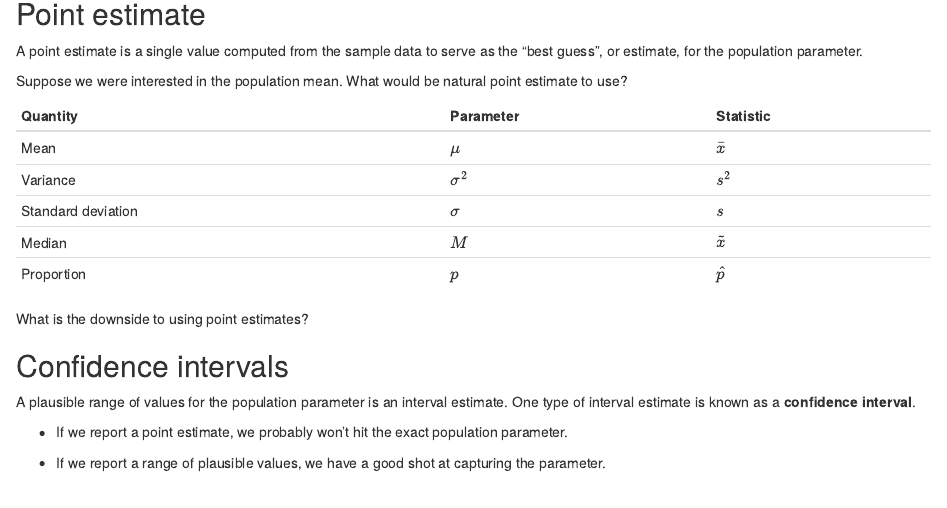
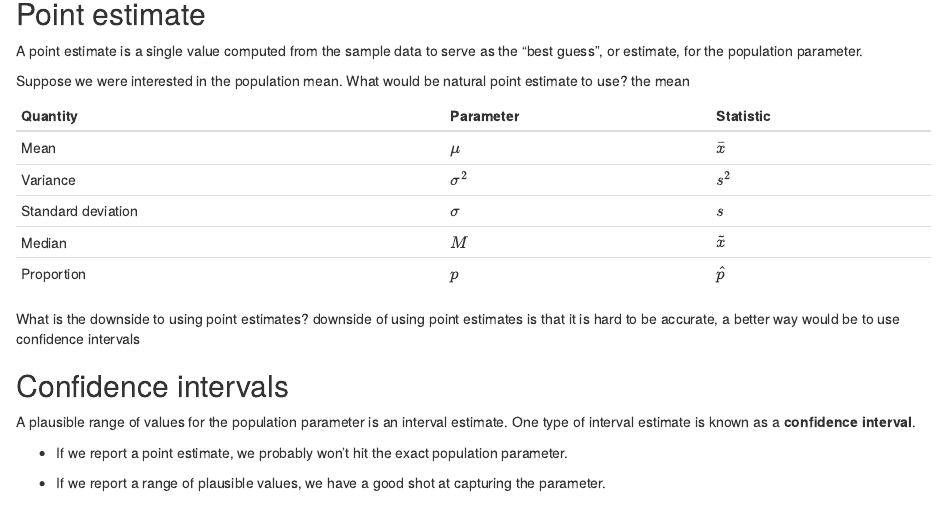
Before and after one commit to sta199-01-sp21/lecture-note-class-13-KaiJennings, an R Markdown document (lecturenotesclass13.Rmd): the page in a window 1100 px wide, from 1160 px down. Rendered offline with R 4.5, knitr and Pandoc, with nearby package versions; some code elsewhere in the file could not run offline.

Commit message:
Did point estimates

```diff
--- a/lecturenotesclass13.Rmd
+++ b/lecturenotesclass13.Rmd
@@ -105,6 +105,7 @@ as the "best guess", or estimate, for the population parameter.
 
 Suppose we were interested in the population mean. What would be natural
 point estimate to use?
+the mean
 
 
 | Quantity           | Parameter  | Statistic   |
@@ -117,6 +118,8 @@ point estimate to use?
 
 
 What is the downside to using point estimates?
+downside of using point estimates is that it is hard to be accurate, a better
+way would be to use confidence intervals
 
 ## Confidence intervals
 
```
